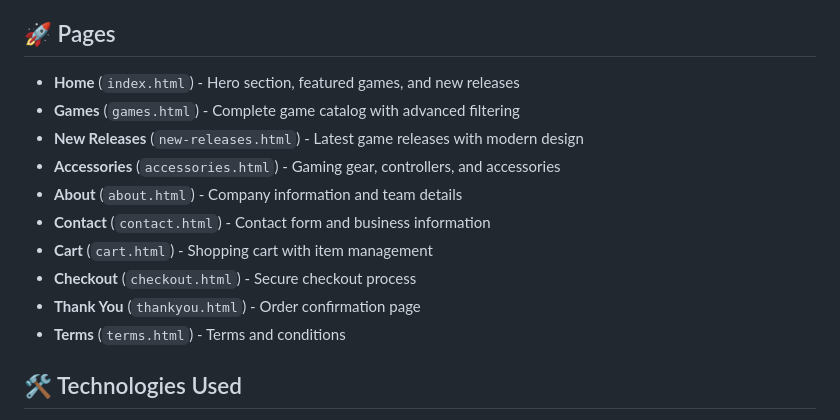
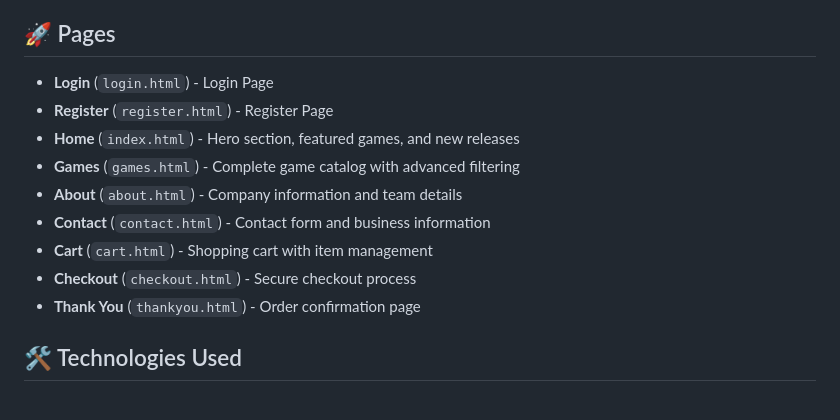
Before and after one commit to Arham43-ops/video-games-shop, a Markdown page: README.md, the part around the change. GitHub-like rendering.

```diff
--- a/README.md
+++ b/README.md
@@ -18,16 +18,15 @@ A modern, responsive e-commerce website for video games and gaming accessories.
 
 ## 🚀 Pages
 
+- **Login** (`login.html`) - Login Page
+- **Register** (`register.html`) - Register Page
 - **Home** (`index.html`) - Hero section, featured games, and new releases
 - **Games** (`games.html`) - Complete game catalog with advanced filtering
-- **New Releases** (`new-releases.html`) - Latest game releases with modern design
-- **Accessories** (`accessories.html`) - Gaming gear, controllers, and accessories
 - **About** (`about.html`) - Company information and team details
 - **Contact** (`contact.html`) - Contact form and business information
 - **Cart** (`cart.html`) - Shopping cart with item management
 - **Checkout** (`checkout.html`) - Secure checkout process
 - **Thank You** (`thankyou.html`) - Order confirmation page
-- **Terms** (`terms.html`) - Terms and conditions
 
 ## 🛠️ Technologies Used
 
```
